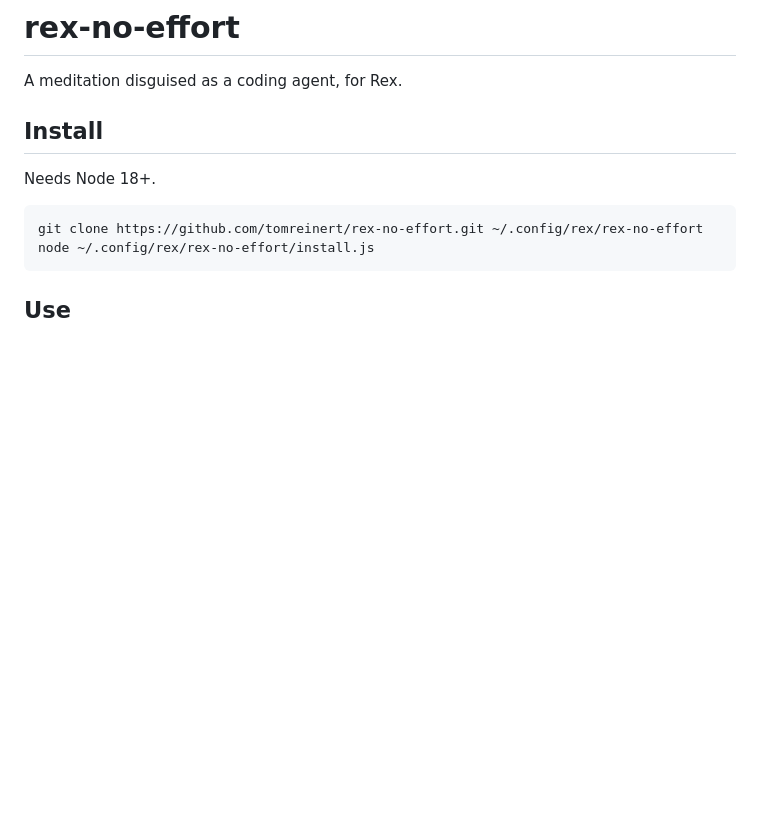
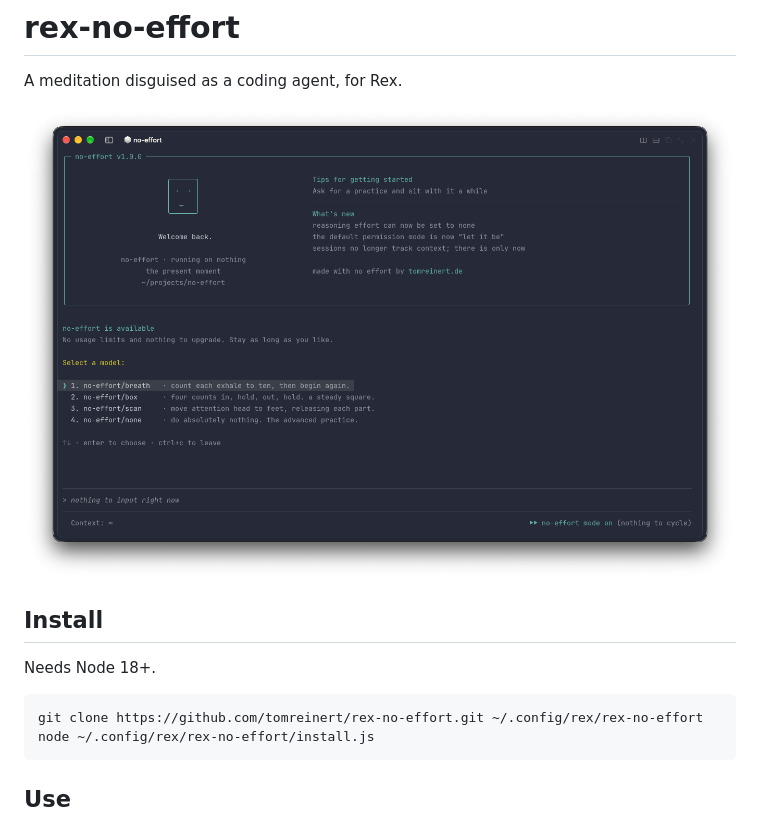
Before and after one commit to tomreinert/rex-no-effort, a Markdown page: README.md, the part around the change. Rendered like a GitHub page; pictures changed too: screenshot.png (added); blank space fills up the shorter version.

Commit message:
Add a screenshot to the README
Co-Authored-By: Claude Opus 5.5 <noreply@anthropic.com>
Claude-Session: https://claude.ai/code/session_01WsvN938rrefGVRmiYZK187

```diff
--- a/README.md
+++ b/README.md
@@ -1,6 +1,8 @@
 # rex-no-effort
 
 A meditation disguised as a coding agent, for Rex.
+
+![no-effort running in a Rex pane](screenshot.png)
 
 ## Install
 
```
